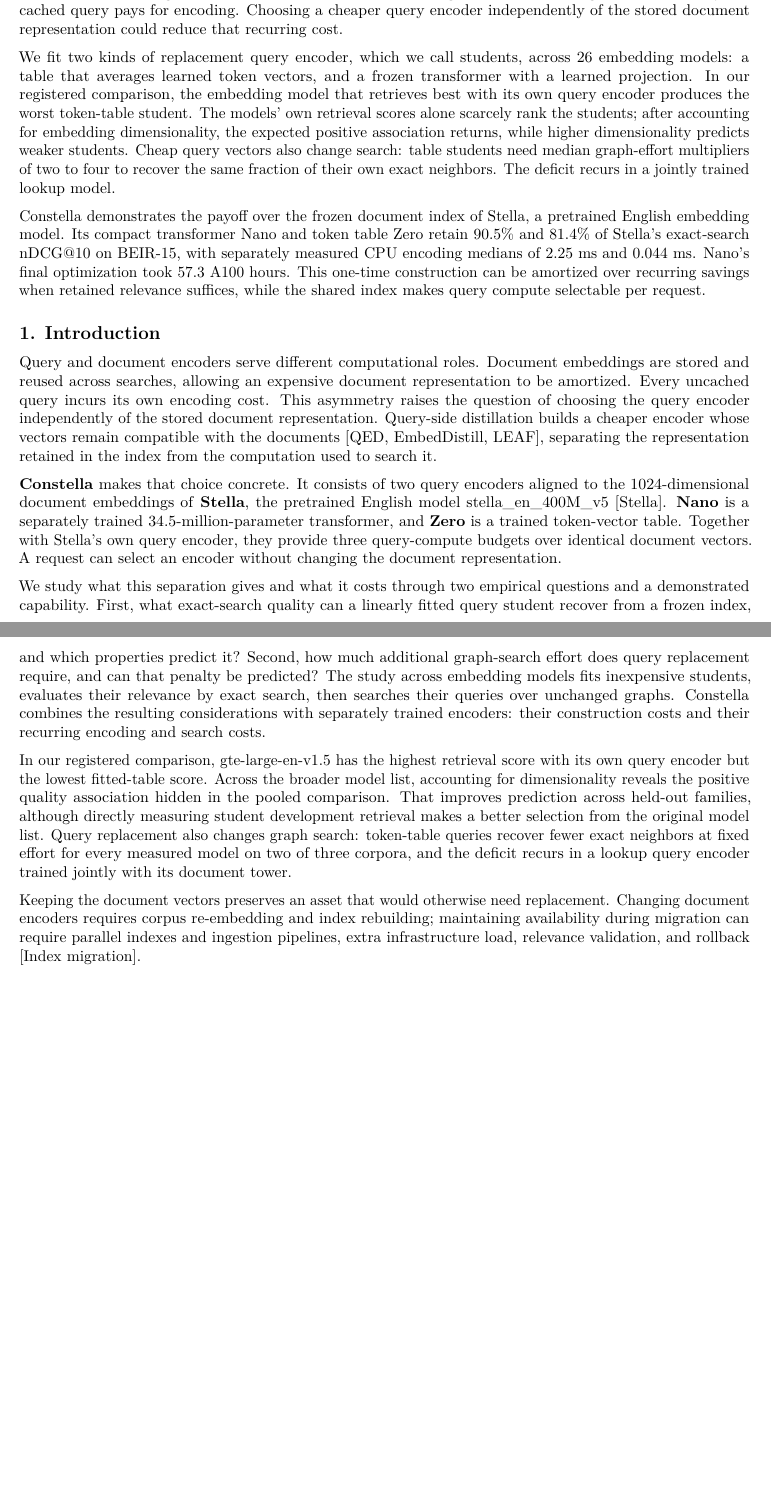
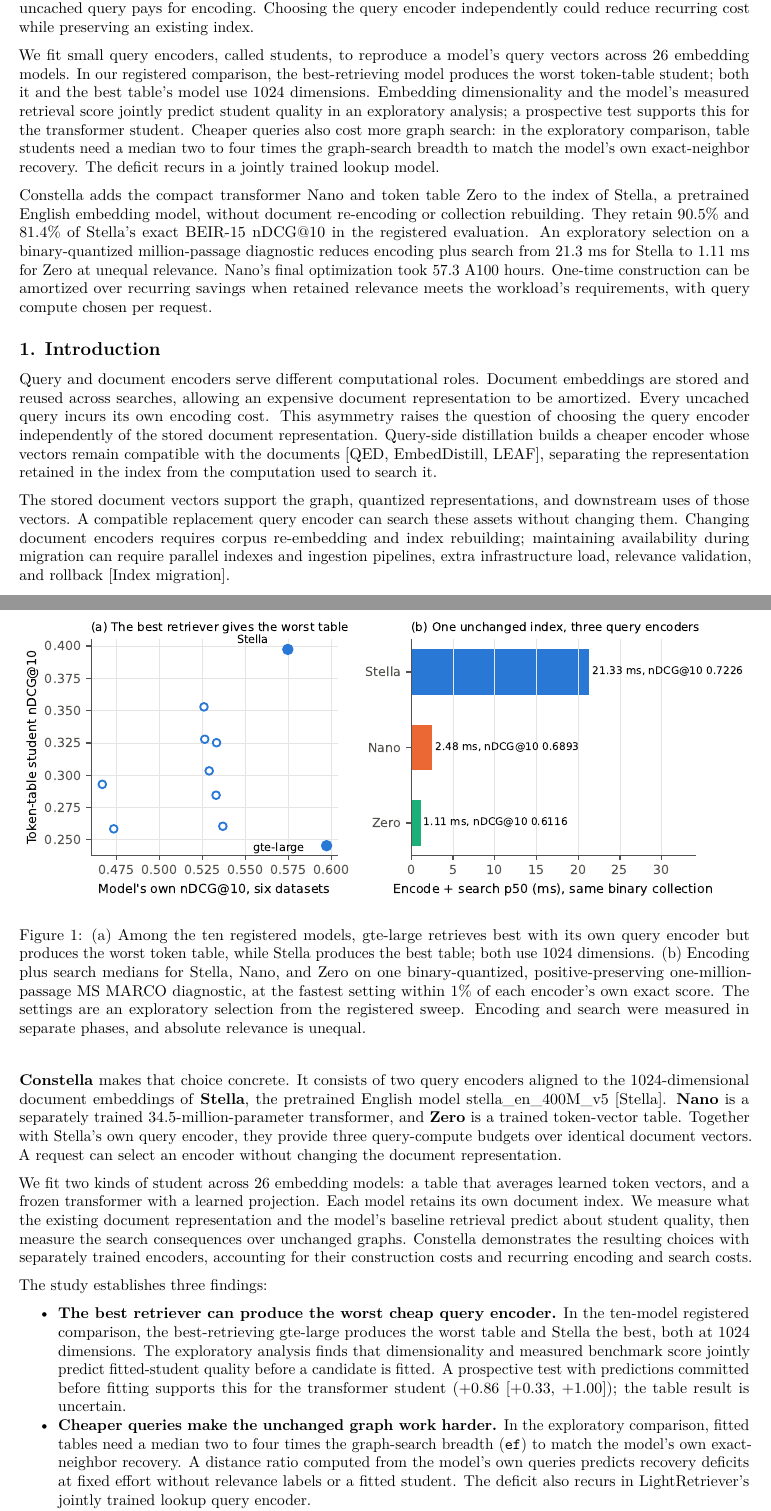
Before and after one commit to Dylancouzon/asymmetric-dual-encoders, a LaTeX document (m15/latex/paper.tex): two parts of pages 1 and 2 of 15 before the commit and two parts of pages 1 and 2 of 16 after it, joined at a grey line, cut so that both start at the same text, the shorter picture padded with empty space. Compiled offline with pdfLaTeX.

Commit message:
Write v22 with findings-first framing and teaser
Co-Authored-By: Claude Opus 5.5 <noreply@anthropic.com>

```diff
--- a/m15/latex/paper.tex
+++ b/m15/latex/paper.tex
@@ -107,31 +107,33 @@
 
 \subsection{Abstract}\label{abstract}
 
-Document embeddings are reused across searches, amortizing
-document-encoding cost, while every uncached query pays for encoding.
-Choosing a cheaper query encoder independently of the stored document
-representation could reduce that recurring cost.
+Document embeddings are stored and reused across searches, amortizing
+their encoding cost, while every uncached query pays for encoding.
+Choosing the query encoder independently could reduce recurring cost
+while preserving an existing index.
 
-We fit two kinds of replacement query encoder, which we call students,
-across 26 embedding models: a table that averages learned token vectors,
-and a frozen transformer with a learned projection. In our registered
-comparison, the embedding model that retrieves best with its own query
-encoder produces the worst token-table student. The models' own
-retrieval scores alone scarcely rank the students; after accounting for
-embedding dimensionality, the expected positive association returns,
-while higher dimensionality predicts weaker students. Cheap query
-vectors also change search: table students need median graph-effort
-multipliers of two to four to recover the same fraction of their own
-exact neighbors. The deficit recurs in a jointly trained lookup model.
+We fit small query encoders, called students, to reproduce a model's
+query vectors across 26 embedding models. In our registered comparison,
+the best-retrieving model produces the worst token-table student; both
+it and the best table's model use 1024 dimensions. Embedding
+dimensionality and the model's measured retrieval score jointly predict
+student quality in an exploratory analysis; a prospective test supports
+this for the transformer student. Cheaper queries also cost more graph
+search: in the exploratory comparison, table students need a median two
+to four times the graph-search breadth to match the model's own
+exact-neighbor recovery. The deficit recurs in a jointly trained lookup
+model.
 
-Constella demonstrates the payoff over the frozen document index of
-Stella, a pretrained English embedding model. Its compact transformer
-Nano and token table Zero retain 90.5\% and 81.4\% of Stella's
-exact-search nDCG@10 on BEIR-15, with separately measured CPU encoding
-medians of 2.25 ms and 0.044 ms. Nano's final optimization took 57.3
-A100 hours. This one-time construction can be amortized over recurring
-savings when retained relevance suffices, while the shared index makes
-query compute selectable per request.
+Constella adds the compact transformer Nano and token table Zero to the
+index of Stella, a pretrained English embedding model, without document
+re-encoding or collection rebuilding. They retain 90.5\% and 81.4\% of
+Stella's exact BEIR-15 nDCG@10 in the registered evaluation. An
+exploratory selection on a binary-quantized million-passage diagnostic
+reduces encoding plus search from 21.3 ms for Stella to 1.11 ms for Zero
+at unequal relevance. Nano's final optimization took 57.3 A100 hours.
+One-time construction can be amortized over recurring savings when
+retained relevance meets the workload's requirements, with query compute
+chosen per request.
 
 \subsection{1. Introduction}\label{introduction}
 
@@ -145,6 +147,28 @@
 LEAF{]}, separating the representation retained in the index from the
 computation used to search it.
 
+\begin{figure}
+\centering
+\pandocbounded{\includegraphics[keepaspectratio,alt={(a) Among the ten registered models, gte-large retrieves best with its own query encoder but produces the worst token table, while Stella produces the best table; both use 1024 dimensions. (b) Encoding plus search medians for Stella, Nano, and Zero on one binary-quantized, positive-preserving one-million-passage MS MARCO diagnostic, at the fastest setting within 1\% of each encoder's own exact score. The settings are an exploratory selection from the registered sweep. Encoding and search were measured in separate phases, and absolute relevance is unequal.}]{figures/f0_teaser.pdf}}
+\caption{(a) Among the ten registered models, gte-large retrieves best
+with its own query encoder but produces the worst token table, while
+Stella produces the best table; both use 1024 dimensions. (b) Encoding
+plus search medians for Stella, Nano, and Zero on one binary-quantized,
+positive-preserving one-million-passage MS MARCO diagnostic, at the
+fastest setting within 1\% of each encoder's own exact score. The
+settings are an exploratory selection from the registered sweep.
+Encoding and search were measured in separate phases, and absolute
+relevance is unequal.}
+\end{figure}
+
+The stored document vectors support the graph, quantized
+representations, and downstream uses of those vectors. A compatible
+replacement query encoder can search these assets without changing them.
+Changing document encoders requires corpus re-embedding and index
+rebuilding; maintaining availability during migration can require
+parallel indexes and ingestion pipelines, extra infrastructure load,
+relevance validation, and rollback {[}Index migration{]}.
+
 \textbf{Constella} makes that choice concrete. It consists of two query
 encoders aligned to the 1024-dimensional document embeddings of
 \textbf{Stella}, the pretrained English model stella\_en\_400M\_v5
@@ -155,32 +179,35 @@
 request can select an encoder without changing the document
 representation.
 
-We study what this separation gives and what it costs through two
-empirical questions and a demonstrated capability. First, what
-exact-search quality can a linearly fitted query student recover from a
-frozen index, and which properties predict it? Second, how much
-additional graph-search effort does query replacement require, and can
-that penalty be predicted? The study across embedding models fits
-inexpensive students, evaluates their relevance by exact search, then
-searches their queries over unchanged graphs. Constella combines the
-resulting considerations with separately trained encoders: their
-construction costs and their recurring encoding and search costs.
+We fit two kinds of student across 26 embedding models: a table that
+averages learned token vectors, and a frozen transformer with a learned
+projection. Each model retains its own document index. We measure what
+the existing document representation and the model's baseline retrieval
+predict about student quality, then measure the search consequences over
+unchanged graphs. Constella demonstrates the resulting choices with
+separately trained encoders, accounting for their construction costs and
+recurring encoding and search costs.
 
-In our registered comparison, gte-large-en-v1.5 has the highest
-retrieval score with its own query encoder but the lowest fitted-table
-score. Across the broader model list, accounting for dimensionality
-reveals the positive quality association hidden in the pooled
-comparison. That improves prediction across held-out families, although
-directly measuring student development retrieval makes a better
-selection from the original model list. Query replacement also changes
-graph search: token-table queries recover fewer exact neighbors at fixed
-effort for every measured model on two of three corpora, and the deficit
-recurs in a lookup query encoder trained jointly with its document
-tower.
+The study establishes three findings:
 
-Keeping the document vectors preserves an asset that would otherwise
-need replacement. Changing document encoders requires corpus
-re-embedding and index rebuilding; maintaining availability during
-migration can require parallel indexes and ingestion pipelines, extra
-infrastructure load, relevance validation, and rollback {[}Index
-migration{]}.
+\begin{itemize}
+\tightlist
+\item
+  \textbf{The best retriever can produce the worst cheap query encoder.}
+  In the ten-model registered comparison, the best-retrieving gte-large
+  produces the worst table and Stella the best, both at 1024 dimensions.
+  The exploratory analysis finds that dimensionality and measured
+  benchmark score jointly predict fitted-student quality before a
+  candidate is fitted. A prospective test with predictions committed
+  before fitting supports this for the transformer student (+0.86
+  {[}+0.33, +1.00{]}); the table result is uncertain.
+\item
+  \textbf{Cheaper queries make the unchanged graph work harder.} In the
+  exploratory comparison, fitted tables need a median two to four times
+  the graph-search breadth (\texttt{ef}) to match the model's own
+  exact-neighbor recovery. A distance ratio computed from the model's
+  own queries predicts recovery deficits at fixed effort without
+  relevance labels or a fitted student. The deficit also recurs in
+  LightRetriever's jointly trained lookup query encoder.
+\item
+  \textbf{An existing index can serve three query budgets without
```
Also changed, not shown: m15/LOG.md (+7 -0 lines), m15/PAPER.md (+26 -18 lines), m15/REVIEWS/2026-10-02-astra-v21-correctness.md (+9 -0 lines), m15/REVIEWS/2026-10-02-v21-sol-rounds.md (+56 -0 lines), m15/REVIEW_GUIDE.md (+1 -1 lines), m15/README.md, m15/latex/paper.pdf, m15/latex/paper.tex (69 more changed lines).
